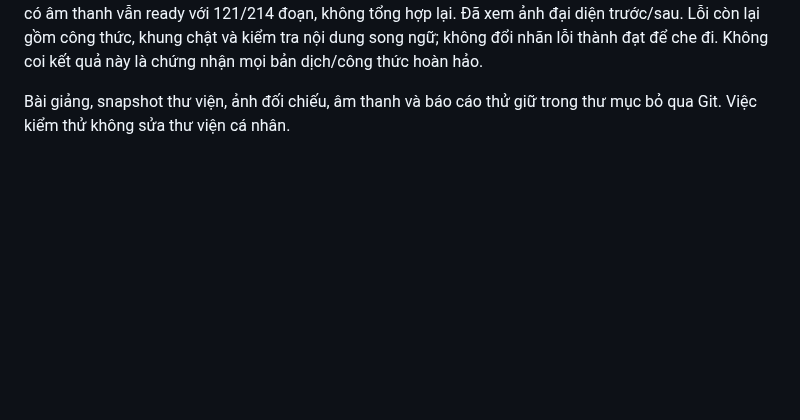
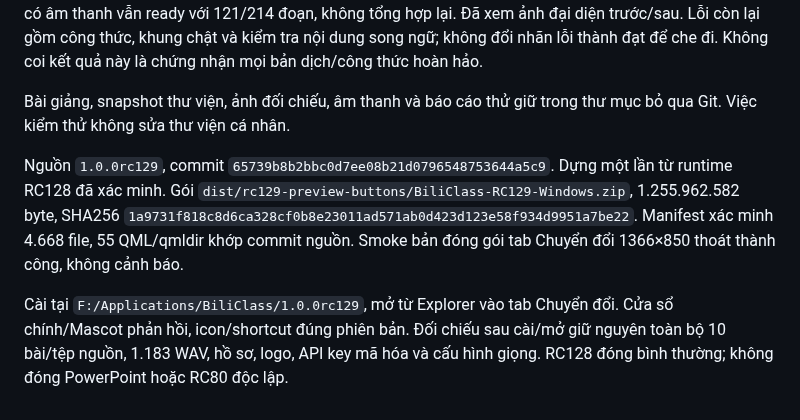
Before and after one commit to whitelotus-web/BiliClass, a Markdown page: docs/BUILD_RC129.md, the part around the change. Drawn GitHub-style; blank space fills up the shorter version.

Commit message:
Record RC129 package verification and preserved installation

```diff
--- a/docs/BUILD_RC129.md
+++ b/docs/BUILD_RC129.md
@@ -40,3 +40,17 @@ Không coi kết quả này là chứng nhận mọi bản dịch/công thức h
 
 Bài giảng, snapshot thư viện, ảnh đối chiếu, âm thanh và báo cáo thử
 giữ trong thư mục bỏ qua Git. Việc kiểm thử không sửa thư viện cá nhân.
+
+Nguồn `1.0.0rc129`, commit
+`65739b8b2bbc0d7ee08b21d0796548753644a5c9`. Dựng một lần từ runtime
+RC128 đã xác minh. Gói `dist/rc129-preview-buttons/BiliClass-RC129-Windows.zip`,
+1.255.962.582 byte, SHA256
+`1a9731f818c8d6ca328cf0b8e23011ad571ab0d423d123e58f934d9951a7be22`.
+Manifest xác minh 4.668 file, 55 QML/qmldir khớp commit nguồn. Smoke
+bản đóng gói tab Chuyển đổi 1366×850 thoát thành công, không cảnh báo.
+
+Cài tại `F:/Applications/BiliClass/1.0.0rc129`, mở từ Explorer vào tab
+Chuyển đổi. Cửa sổ chính/Mascot phản hồi, icon/shortcut đúng phiên bản.
+Đối chiếu sau cài/mở giữ nguyên toàn bộ 10 bài/tệp nguồn, 1.183 WAV,
+hồ sơ, logo, API key mã hóa và cấu hình giọng. RC128 đóng bình thường;
+không đóng PowerPoint hoặc RC80 độc lập.
```
